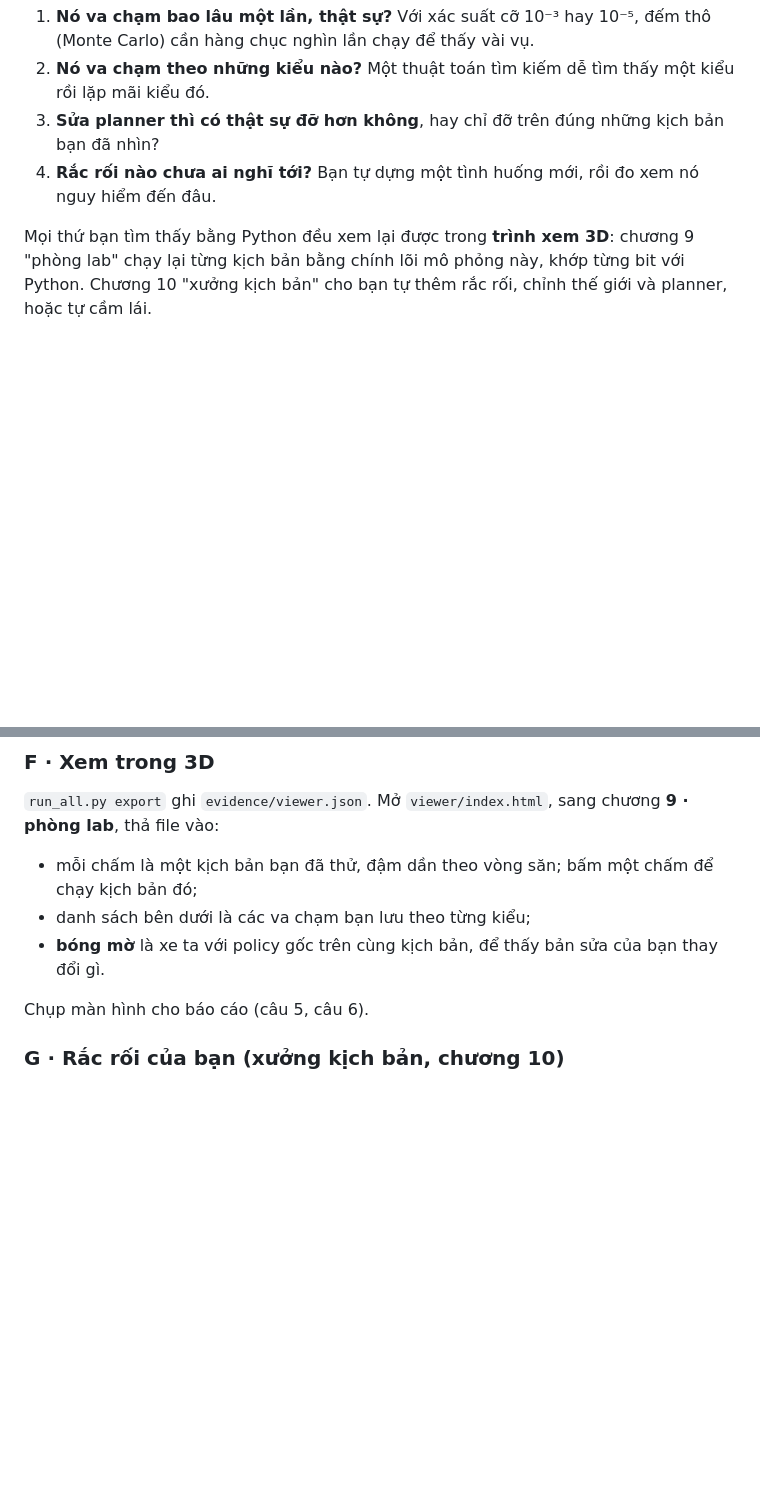
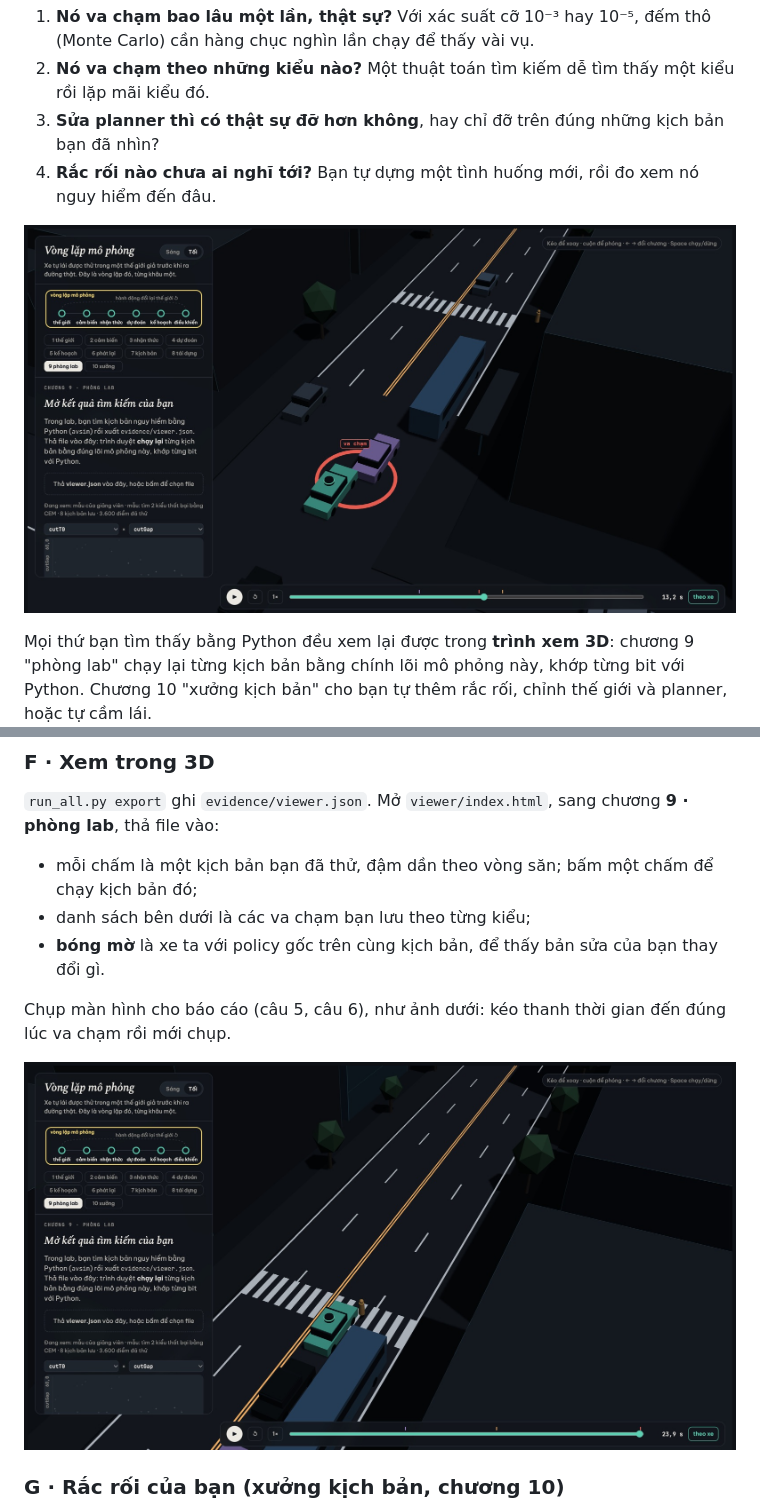
Before and after one commit to 2003congthinh/K4-DAY11-NguyenCongThinh-2A202602781, a Markdown page: README.md, 2 parts joined by grey strips. Drawn GitHub-style; pictures changed too: images/ch9-lab-bus-bypass.jpg (added), images/ch9-lab-dart-out.jpg (added); blank space fills up the shorter version.

Commit message:
README: viewer screenshots (chapter 9 lab crashes, chapter 10 studio)
Co-Authored-By: Claude Opus 5.5 <noreply@anthropic.com>

```diff
--- a/README.md
+++ b/README.md
@@ -8,6 +8,8 @@ Bạn là kỹ sư kiểm thử của một đội xe tự lái. Planner của
 2. **Nó va chạm theo những kiểu nào?** Một thuật toán tìm kiếm dễ tìm thấy một kiểu rồi lặp mãi kiểu đó.
 3. **Sửa planner thì có thật sự đỡ hơn không**, hay chỉ đỡ trên đúng những kịch bản bạn đã nhìn?
 4. **Rắc rối nào chưa ai nghĩ tới?** Bạn tự dựng một tình huống mới, rồi đo xem nó nguy hiểm đến đâu.
+
+![Trình xem 3D, chương 9: một va chạm "lách qua xe buýt" do cuộc săn CEM tìm ra, chạy lại đúng lúc va chạm](images/ch9-lab-bus-bypass.jpg)
 
 Mọi thứ bạn tìm thấy bằng Python đều xem lại được trong **trình xem 3D**: chương 9 "phòng lab" chạy lại từng kịch bản bằng chính lõi mô phỏng này, khớp từng bit với Python. Chương 10 "xưởng kịch bản" cho bạn tự thêm rắc rối, chỉnh thế giới và planner, hoặc tự cầm lái.
 
@@ -94,7 +96,9 @@ Gợi ý: không phải núm nào "an toàn hơn" cũng an toàn hơn. Thế gi
 - danh sách bên dưới là các va chạm bạn lưu theo từng kiểu;
 - **bóng mờ** là xe ta với policy gốc trên cùng kịch bản, để thấy bản sửa của bạn thay đổi gì.
 
-Chụp màn hình cho báo cáo (câu 5, câu 6).
+Chụp màn hình cho báo cáo (câu 5, câu 6), như ảnh dưới: kéo thanh thời gian đến đúng lúc va chạm rồi mới chụp.
+
+![Chương 9: "người lao ra", người đi bộ bước ra từ sau xe buýt đỗ, xe ta không kịp thấy](images/ch9-lab-dart-out.jpg)
 
 ### G · Rắc rối của bạn (xưởng kịch bản, chương 10)
 
```
Also changed, not shown: other parts of README.md (+2 -0 lines), images/ch10-studio.jpg (added).
